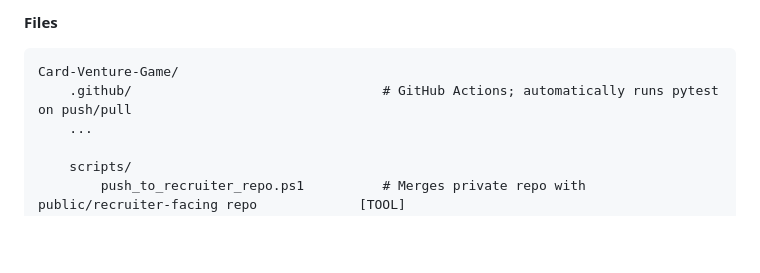
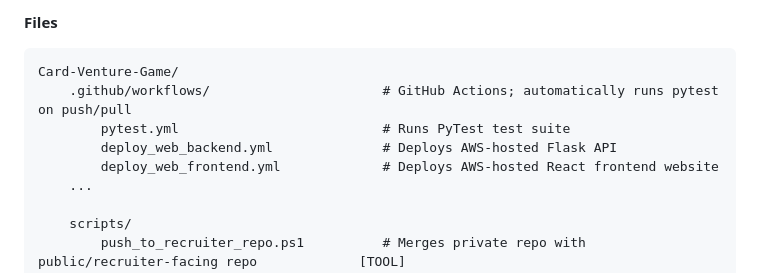
Before and after one commit to noahmaier17/Card-Venture-Game-Recruiter-Demo, a Markdown page: README.md, the part around the change. Rendered like a GitHub page; blank space fills up the shorter version.

Commit message:
Updated README to reflect new AWS-hosted web application

```diff
--- a/README.md
+++ b/README.md
@@ -16,7 +16,10 @@ The following depicts and explains the project directory. The most important and
 **Files**
 
     Card-Venture-Game/
-        .github/                                # GitHub Actions; automatically runs pytest on push/pull
+        .github/workflows/                      # GitHub Actions; automatically runs pytest on push/pull
+            pytest.yml                          # Runs PyTest test suite
+            deploy_web_backend.yml              # Deploys AWS-hosted Flask API
+            deploy_web_frontend.yml             # Deploys AWS-hosted React frontend website
         ...
 
         scripts/
```
